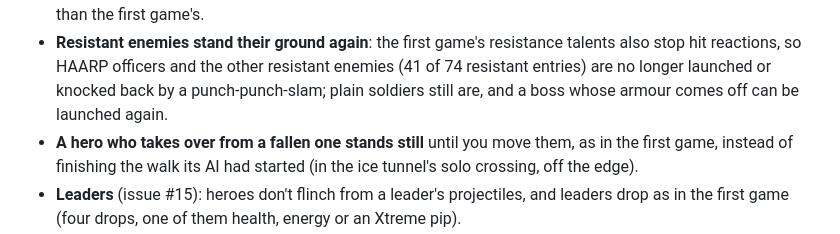
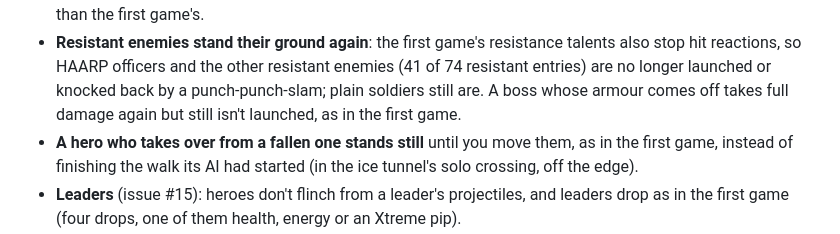
Before and after one commit to ChronoRixun/legends-classic, a Markdown page: CHANGELOG.md, the part around the change. Drawn GitHub-style.

Commit message:
Changelog: a boss whose armour comes off takes full damage but is still not launched (row 18)
Co-Authored-By: Claude Opus 5.5 <noreply@anthropic.com>

```diff
--- a/CHANGELOG.md
+++ b/CHANGELOG.md
@@ -17,7 +17,8 @@ every new rule below without a word. Rebuild; your saves carry over.
   (Juggernaut's helmet, Blob's pillars, Pyro and Toad): those fights were much tougher than the first game's.
 - **Resistant enemies stand their ground again**: the first game's resistance talents also stop hit reactions, so
   HAARP officers and the other resistant enemies (41 of 74 resistant entries) are no longer launched or knocked back
-  by a punch-punch-slam; plain soldiers still are, and a boss whose armour comes off can be launched again.
+  by a punch-punch-slam; plain soldiers still are. A boss whose armour comes off takes full damage again but
+  still isn't launched, as in the first game.
 - **A hero who takes over from a fallen one stands still** until you move them, as in the first game, instead of
   finishing the walk its AI had started (in the ice tunnel's solo crossing, off the edge).
 - **Leaders** (issue #15): heroes don't flinch from a leader's projectiles, and leaders drop as in the first game
```
